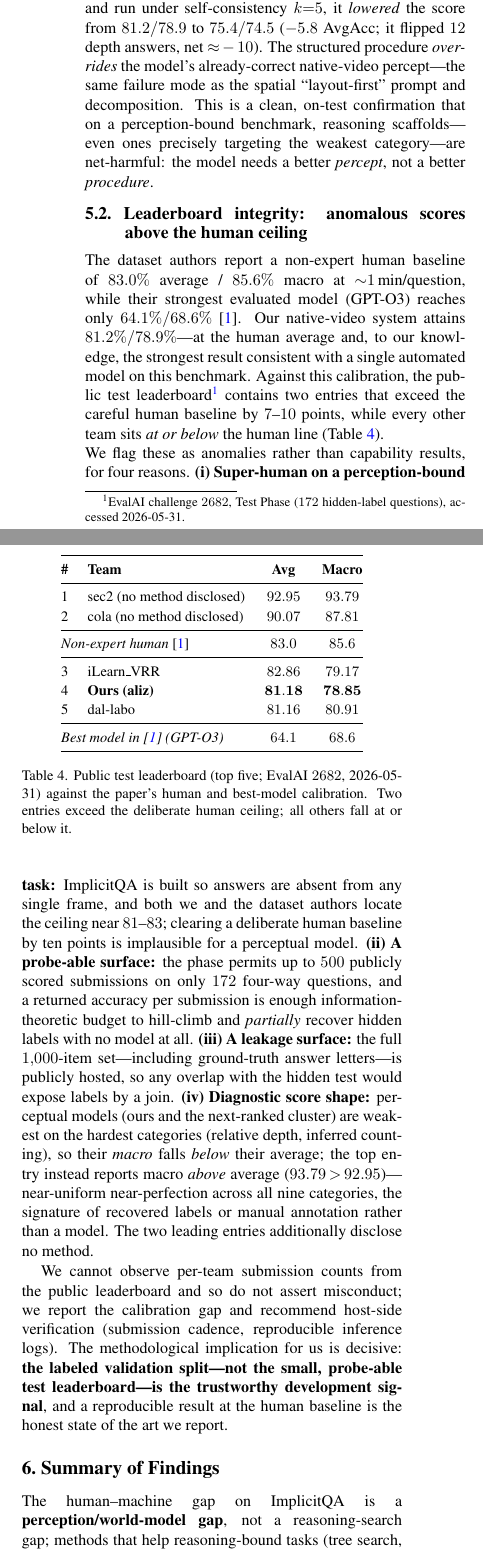
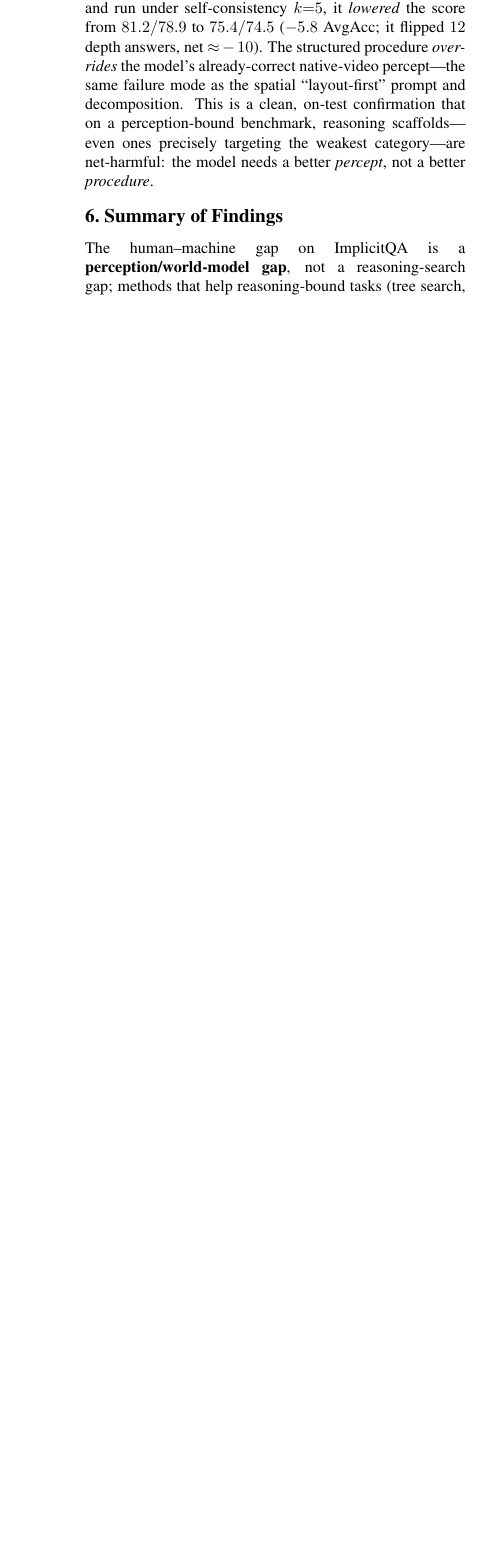
Before and after one commit to saliAlavi/vrr_qa_competition_26, a LaTeX paper (docs/technical_report/report.tex): two parts of the columns of page 4 of 5 before the commit and part of one column of page 4 of 4 after it, the two joined at a grey line, cut so that both start at the same text, the shorter picture padded with empty space. Compiled offline with pdfLaTeX.

Commit message:
Refactor technical report for clarity and conciseness in results presentation

```diff
--- a/docs/technical_report/report.tex
+++ b/docs/technical_report/report.tex
@@ -318,66 +316,6 @@ scaffolds---even ones precisely targeting the weakest category---are net-harmful
 better \emph{percept}, not a better \emph{procedure}.
 
 % ===========================================================================
-\subsection{Leaderboard integrity: anomalous scores above the human ceiling}
-% ===========================================================================
-The dataset authors report a non-expert human baseline of $83.0\%$ average / $85.6\%$ macro at
-${\sim}1$\,min/question, while their strongest evaluated model (GPT-O3) reaches only
-$64.1\%/68.6\%$~\cite{implicitqa}. Our native-video system attains $81.2\%/78.9\%$---at the human
-average and, to our knowledge, the strongest result consistent with a single automated model on this
-benchmark. Against this calibration, the public test leaderboard\footnote{EvalAI challenge $2682$,
-Test Phase ($172$ hidden-label questions), accessed 2026-05-31.} contains two entries that exceed the
-careful human baseline by $7$--$10$ points, while every other team sits \emph{at or below} the human
-line (Table~\ref{tab:lb}).
-
-\begin{table}[t]
-\centering\small
-\setlength{\tabcolsep}{6pt}
-\renewcommand{\arraystretch}{1.1}
-\begin{tabular}{@{}r l c c@{}}
-\toprule
-\textbf{\#} & \textbf{Team} & \textbf{Avg} & \textbf{Macro}\\
-\midrule
-1 & sec2 (no method disclosed) & $92.95$ & $93.79$\\
-2 & cola (no method disclosed) & $90.07$ & $87.81$\\
-\midrule
-\multicolumn{2}{@{}l}{\emph{Non-expert human}~\cite{implicitqa}} & $83.0$ & $85.6$\\
-\midrule
-3 & iLearn\_VRR & $82.86$ & $79.17$\\
-4 & \textbf{Ours (aliz)} & $\mathbf{81.18}$ & $\mathbf{78.85}$\\
-5 & dal-labo & $81.16$ & $80.91$\\
-\midrule
-\multicolumn{2}{@{}l}{\emph{Best model in~\cite{implicitqa} (GPT-O3)}} & $64.1$ & $68.6$\\
-\bottomrule
-\end{tabular}
-\caption{Public test leaderboard (top five; EvalAI $2682$, 2026-05-31) against the paper's human and
-best-model calibration. Two entries exceed the deliberate human ceiling; all others fall at or below
-it.}
-\label{tab:lb}
-\end{table}
-
-\noindent We flag these as anomalies rather than capability results, for four reasons.
-\textbf{(i)~Super-human on a perception-bound task:} ImplicitQA is built so answers are absent from any
-single frame, and both we and the dataset authors locate the ceiling near $81$--$83$; clearing a
-deliberate human baseline by ten points is implausible for a perceptual model.
-\textbf{(ii)~A probe-able surface:} the phase permits up to $500$ publicly scored submissions on only
-$172$ four-way questions, and a returned accuracy per submission is enough information-theoretic budget
-to hill-climb and \emph{partially} recover hidden labels with no model at all.
-\textbf{(iii)~A leakage surface:} the full $1{,}000$-item set---including ground-truth answer
-letters---is publicly hosted, so any overlap with the hidden test would expose labels by a join.
-\textbf{(iv)~Diagnostic score shape:} perceptual models (ours and the next-ranked cluster) are weakest
-on the hardest categories (relative depth, inferred counting), so their \emph{macro} falls
-\emph{below} their average; the top entry instead reports macro \emph{above} average
-($93.79\!>\!92.95$)---near-uniform near-perfection across all nine categories, the signature of
-recovered labels or manual annotation rather than a model. The two leading entries additionally
-disclose no method.
-
-We cannot observe per-team submission counts from the public leaderboard and so do not assert
-misconduct; we report the calibration gap and recommend host-side verification (submission cadence,
-reproducible inference logs). The methodological implication for us is decisive: \textbf{the labeled
-validation split---not the small, probe-able test leaderboard---is the trustworthy development
-signal}, and a reproducible result at the human baseline is the honest state of the art we report.
-
-% ===========================================================================
 \section{Summary of Findings}
 % ===========================================================================
 The human--machine gap on ImplicitQA is a \textbf{perception/world-model gap}, not a reasoning-search
```
Also changed, not shown: docs/technical_report/report.pdf, docs/technical_report/report.tex (15 more changed lines).
